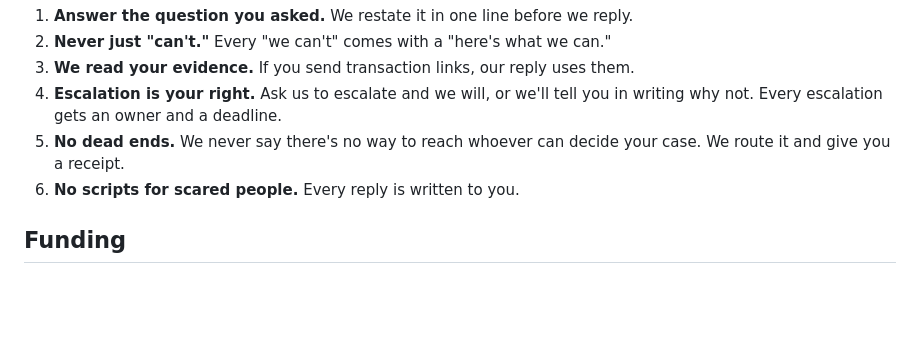
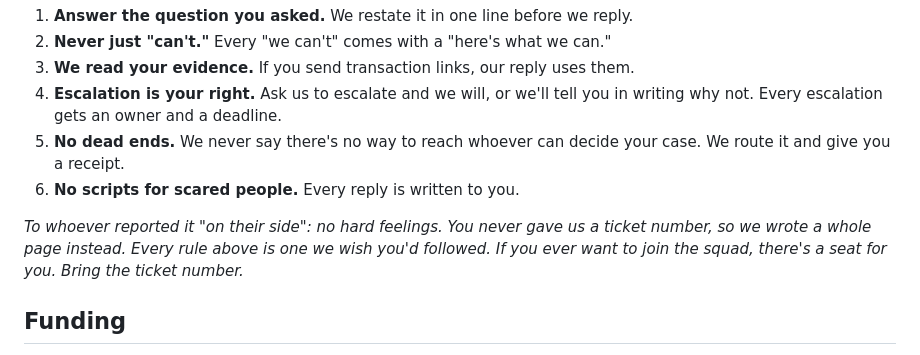
Before and after one commit to cantstop113/sweepcheck, a Markdown page: SQUAD.md, the part around the change. Rendered like a GitHub page; blank space fills up the shorter version.

Commit message:
Squad: a note for whoever reported it on their side
Co-Authored-By: Claude Opus 5.5 <noreply@anthropic.com>
Claude-Session: https://claude.ai/code/session_01CecxXfV19WyJJgEHzK2LTE

```diff
--- a/SQUAD.md
+++ b/SQUAD.md
@@ -52,6 +52,8 @@ Our first case taught us what bad support feels like: boilerplate answers, repli
 5. **No dead ends.** We never say there's no way to reach whoever can decide your case. We route it and give you a receipt.
 6. **No scripts for scared people.** Every reply is written to you.
 
+*To whoever reported it "on their side": no hard feelings. You never gave us a ticket number, so we wrote a whole page instead. Every rule above is one we wish you'd followed. If you ever want to join the squad, there's a seat for you. Bring the ticket number.*
+
 ## Funding
 
 Never from victims. We plan to use public-goods grants, individual donors, and sponsors. Sponsors get no say in cases and no access to victim data. We'll publish where money comes from and where it goes. *(No funding is secured yet.)*
```
